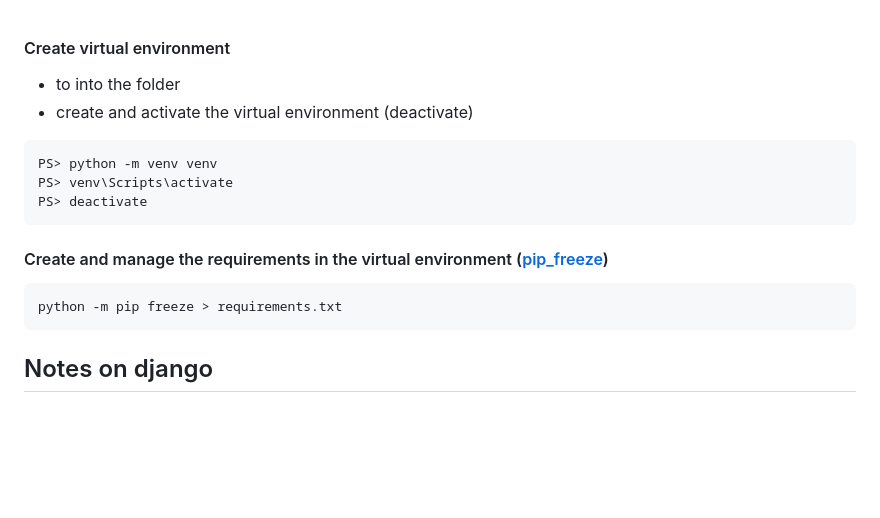
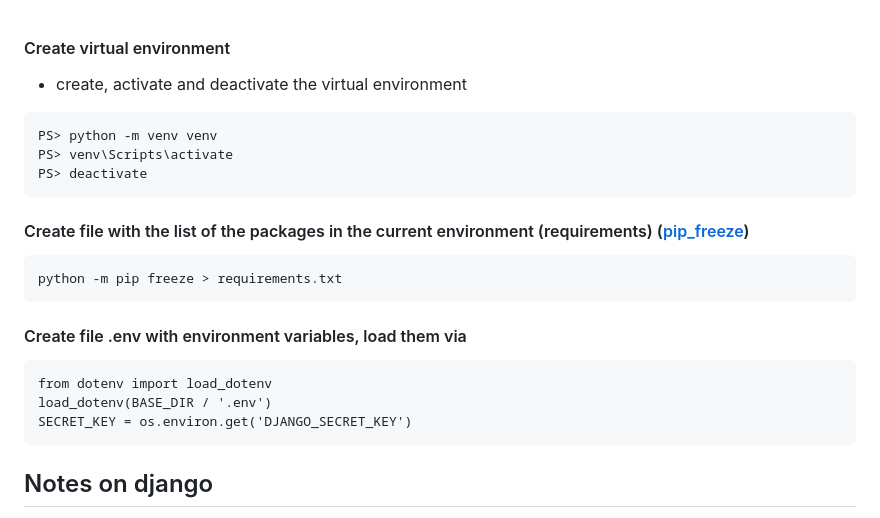
Before and after one commit to valeriogianella/django-local-library, a Markdown page: README.md, the part around the change. Rendered like a GitHub page; blank space fills up the shorter version.

`````diff
--- a/README.md
+++ b/README.md
@@ -1,14 +1,19 @@
 #### Create virtual environment
-- to into the folder
-- create and activate the virtual environment (deactivate)
+- create, activate and deactivate the virtual environment
 ```
 PS> python -m venv venv
 PS> venv\Scripts\activate
 PS> deactivate
 ```
-#### Create and manage the requirements in the virtual environment ([pip_freeze](https://stackoverflow.com/questions/6590688/is-it-bad-to-have-my-virtualenv-directory-inside-my-git-repository))
+#### Create file with the list of the packages in the current environment (requirements) ([pip_freeze](https://stackoverflow.com/questions/6590688/is-it-bad-to-have-my-virtualenv-directory-inside-my-git-repository))
 ````
 python -m pip freeze > requirements.txt
+````
+#### Create file .env with environment variables, load them via
+````
+from dotenv import load_dotenv
+load_dotenv(BASE_DIR / '.env')
+SECRET_KEY = os.environ.get('DJANGO_SECRET_KEY')
 ````
 ## Notes on django
 - start a project
`````
